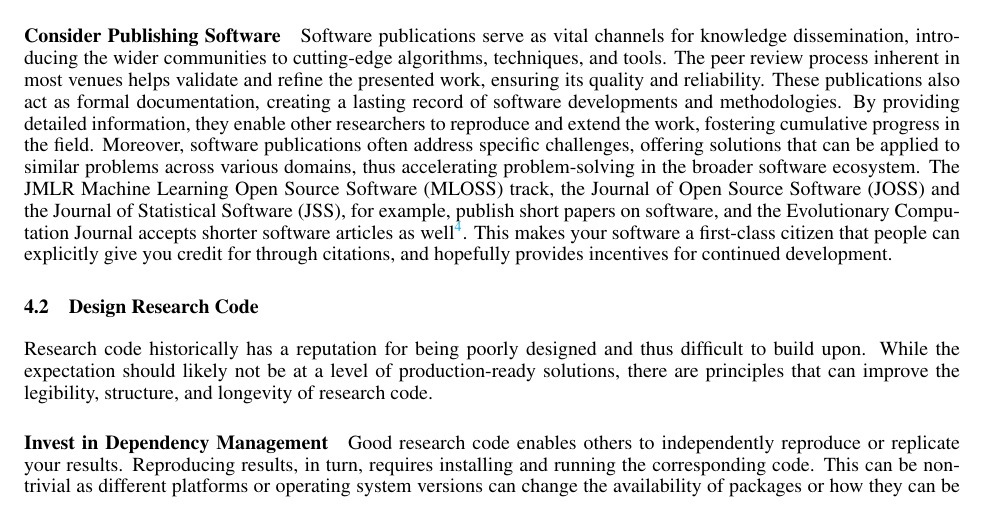
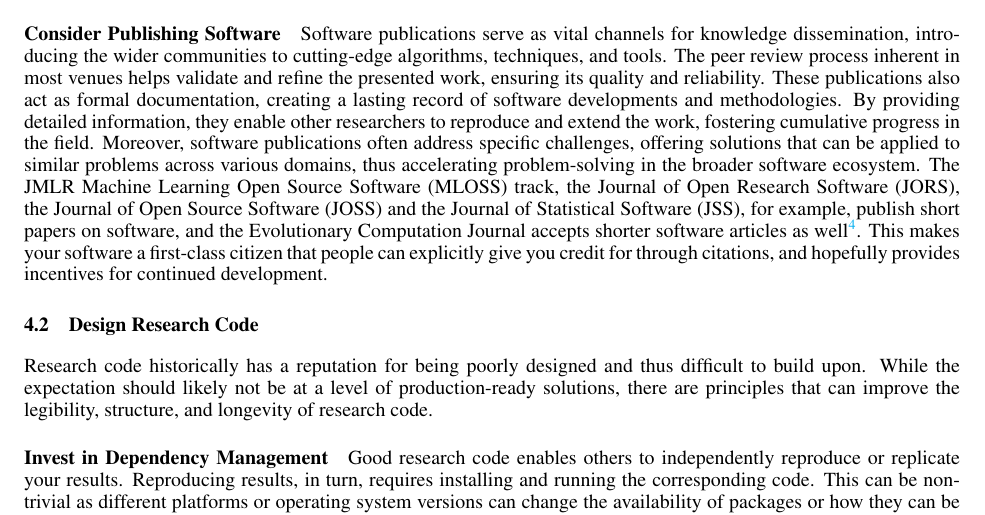
Before and after one commit to coseal/COSEAL-Best-Practices, a LaTeX paper (main.tex): part of page 12 of 26, cut so that both start at the same text. Compiled offline with pdfLaTeX.

Commit message:
Update publishing research software
Add another high quality Journal for open research software JORS to the list of Journals mentioned.

```diff
--- a/main.tex
+++ b/main.tex
@@ -530,7 +530,7 @@ Other options include platforms like OpenML~\citep{bischl-patterns25a}, GitHub,
 
 \paragraph{Consider Publishing Software}
 Software publications serve as vital channels for knowledge dissemination, introducing the wider communities to cutting-edge algorithms, techniques, and tools. The peer review process inherent in most venues helps validate and refine the presented work, ensuring its quality and reliability. These publications also act as formal documentation, creating a lasting record of software developments and methodologies. By providing detailed information, they enable other researchers to reproduce and extend the work, fostering cumulative progress in the field. Moreover, software publications often address specific challenges, offering solutions that can be applied to similar problems across various domains, thus accelerating problem-solving in the broader software ecosystem.
-The JMLR Machine Learning Open Source Software (MLOSS) track, the Journal of Open Source Software (JOSS) and the Journal of Statistical Software (JSS), for example, publish short papers on software, and the Evolutionary Computation Journal accepts shorter software articles as well\footnote{\url{https://direct.mit.edu/evco/pages/submission-guidelines\#software}}. This makes your software a first-class citizen that people can explicitly give you credit for through citations, and hopefully provides incentives for continued development.
+The JMLR Machine Learning Open Source Software (MLOSS) track, the Journal of Open Research Software (JORS), the Journal of Open Source Software (JOSS) and the Journal of Statistical Software (JSS), for example, publish short papers on software, and the Evolutionary Computation Journal accepts shorter software articles as well\footnote{\url{https://direct.mit.edu/evco/pages/submission-guidelines\#software}}. This makes your software a first-class citizen that people can explicitly give you credit for through citations, and hopefully provides incentives for continued development.
 %Preparing code, documentation, etc. and making it available is great, but if it is not maintained and updated, it quickly becomes less useful.
 
 
```
